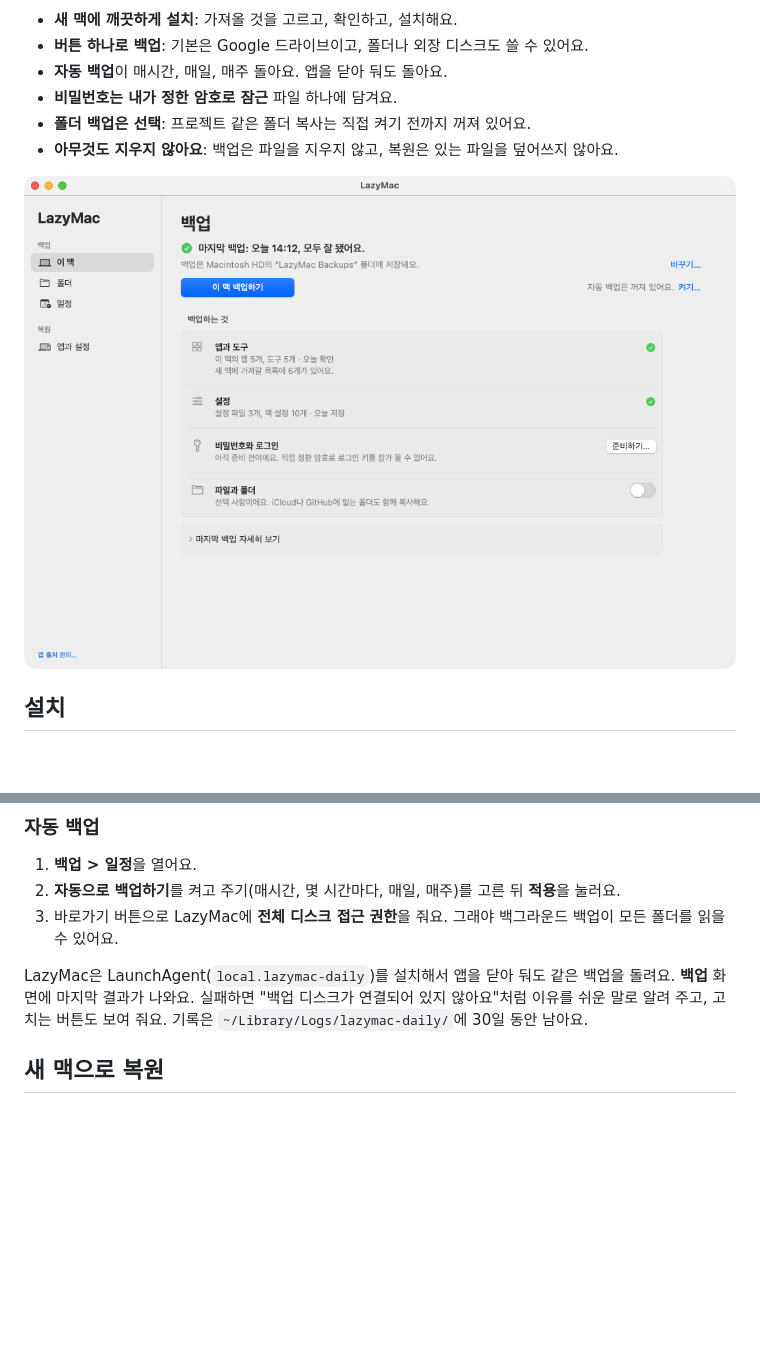
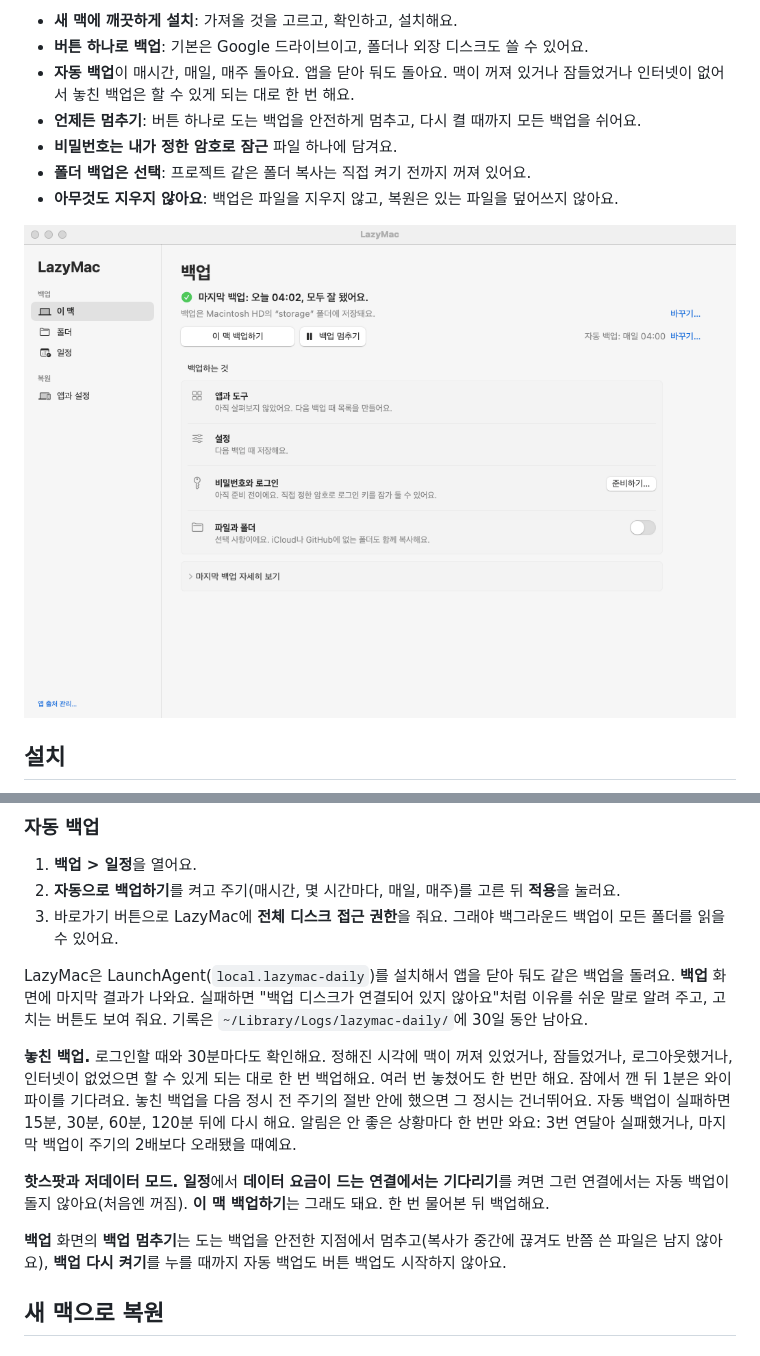
Before and after one commit to floweredao/LazyMac, a Markdown page: README-ko.md, 2 parts joined by grey strips. GitHub-like rendering; pictures changed too: docs/app-ko.png; blank space fills up the shorter version.

Commit message:
Explain missed backups, metered connections and pausing in the README, with new screenshots

```diff
--- a/README-ko.md
+++ b/README-ko.md
@@ -17,7 +17,8 @@ LazyMac의 목표는 하나예요. 다음 맥을 이 맥과 같은 앱과 도구
 
 - **새 맥에 깨끗하게 설치**: 가져올 것을 고르고, 확인하고, 설치해요.
 - **버튼 하나로 백업**: 기본은 Google 드라이브이고, 폴더나 외장 디스크도 쓸 수 있어요.
-- **자동 백업**이 매시간, 매일, 매주 돌아요. 앱을 닫아 둬도 돌아요.
+- **자동 백업**이 매시간, 매일, 매주 돌아요. 앱을 닫아 둬도 돌아요. 맥이 꺼져 있거나 잠들었거나 인터넷이 없어서 놓친 백업은 할 수 있게 되는 대로 한 번 해요.
+- **언제든 멈추기**: 버튼 하나로 도는 백업을 안전하게 멈추고, 다시 켤 때까지 모든 백업을 쉬어요.
 - **비밀번호는 내가 정한 암호로 잠근** 파일 하나에 담겨요.
 - **폴더 백업은 선택**: 프로젝트 같은 폴더 복사는 직접 켜기 전까지 꺼져 있어요.
 - **아무것도 지우지 않아요**: 백업은 파일을 지우지 않고, 복원은 있는 파일을 덮어쓰지 않아요.
@@ -59,6 +60,12 @@ LazyMac의 목표는 하나예요. 다음 맥을 이 맥과 같은 앱과 도구
 3. 바로가기 버튼으로 LazyMac에 **전체 디스크 접근 권한**을 줘요. 그래야 백그라운드 백업이 모든 폴더를 읽을 수 있어요.
 
 LazyMac은 LaunchAgent(`local.lazymac-daily`)를 설치해서 앱을 닫아 둬도 같은 백업을 돌려요. **백업** 화면에 마지막 결과가 나와요. 실패하면 "백업 디스크가 연결되어 있지 않아요"처럼 이유를 쉬운 말로 알려 주고, 고치는 버튼도 보여 줘요. 기록은 `~/Library/Logs/lazymac-daily/`에 30일 동안 남아요.
+
+**놓친 백업.** 로그인할 때와 30분마다도 확인해요. 정해진 시각에 맥이 꺼져 있었거나, 잠들었거나, 로그아웃했거나, 인터넷이 없었으면 할 수 있게 되는 대로 한 번 백업해요. 여러 번 놓쳤어도 한 번만 해요. 잠에서 깬 뒤 1분은 와이파이를 기다려요. 놓친 백업을 다음 정시 전 주기의 절반 안에 했으면 그 정시는 건너뛰어요. 자동 백업이 실패하면 15분, 30분, 60분, 120분 뒤에 다시 해요. 알림은 안 좋은 상황마다 한 번만 와요: 3번 연달아 실패했거나, 마지막 백업이 주기의 2배보다 오래됐을 때예요.
+
+**핫스팟과 저데이터 모드.** **일정**에서 **데이터 요금이 드는 연결에서는 기다리기**를 켜면 그런 연결에서는 자동 백업이 돌지 않아요(처음엔 꺼짐). **이 맥 백업하기**는 그래도 돼요. 한 번 물어본 뒤 백업해요.
+
+**백업** 화면의 **백업 멈추기**는 도는 백업을 안전한 지점에서 멈추고(복사가 중간에 끊겨도 반쯤 쓴 파일은 남지 않아요), **백업 다시 켜기**를 누를 때까지 자동 백업도 버튼 백업도 시작하지 않아요.
 
 ## 새 맥으로 복원
 
```
Also changed, not shown: README.md (+8 -1 lines), docs/app-dark.png, docs/app-ko-dark.png, docs/app.png.
